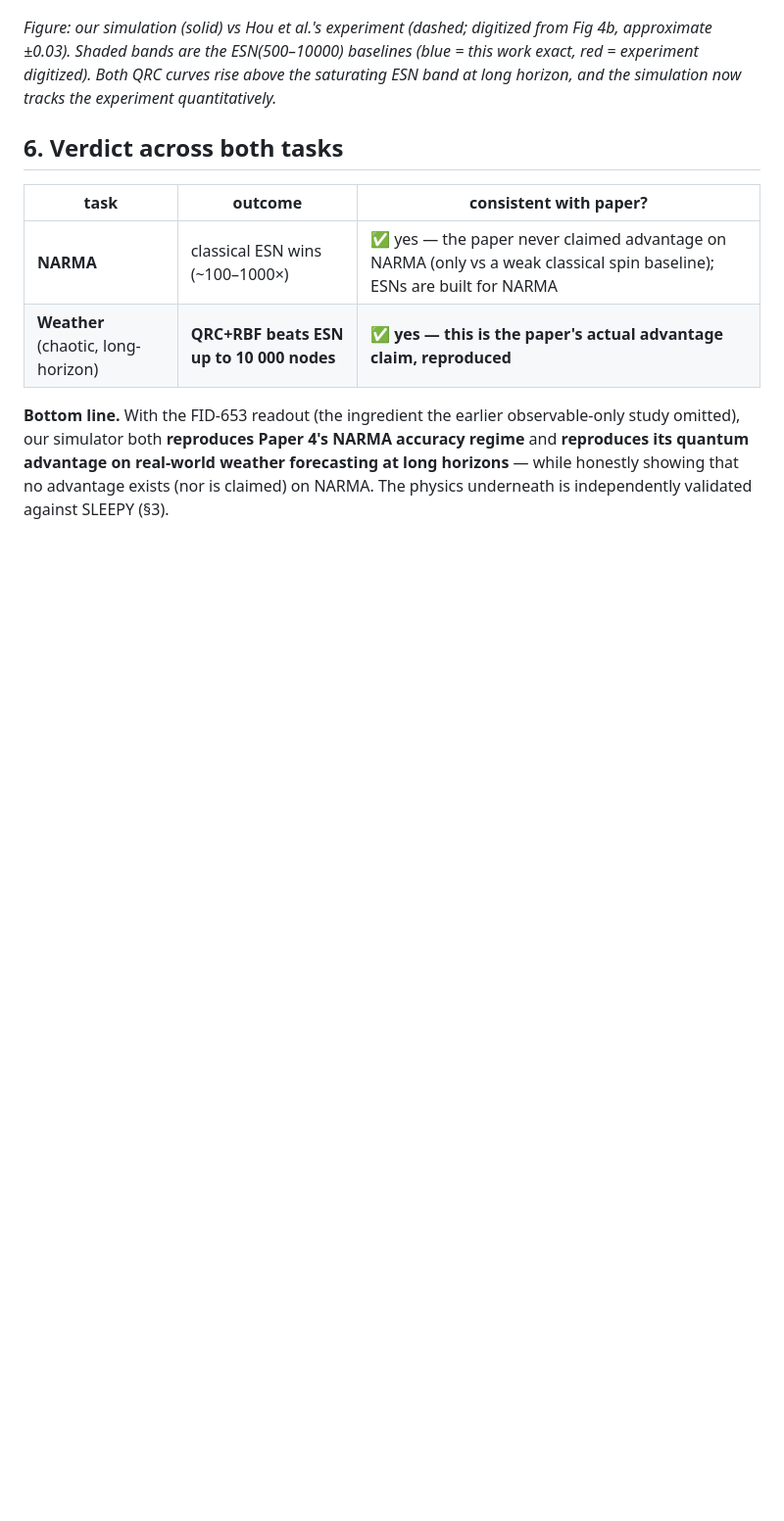
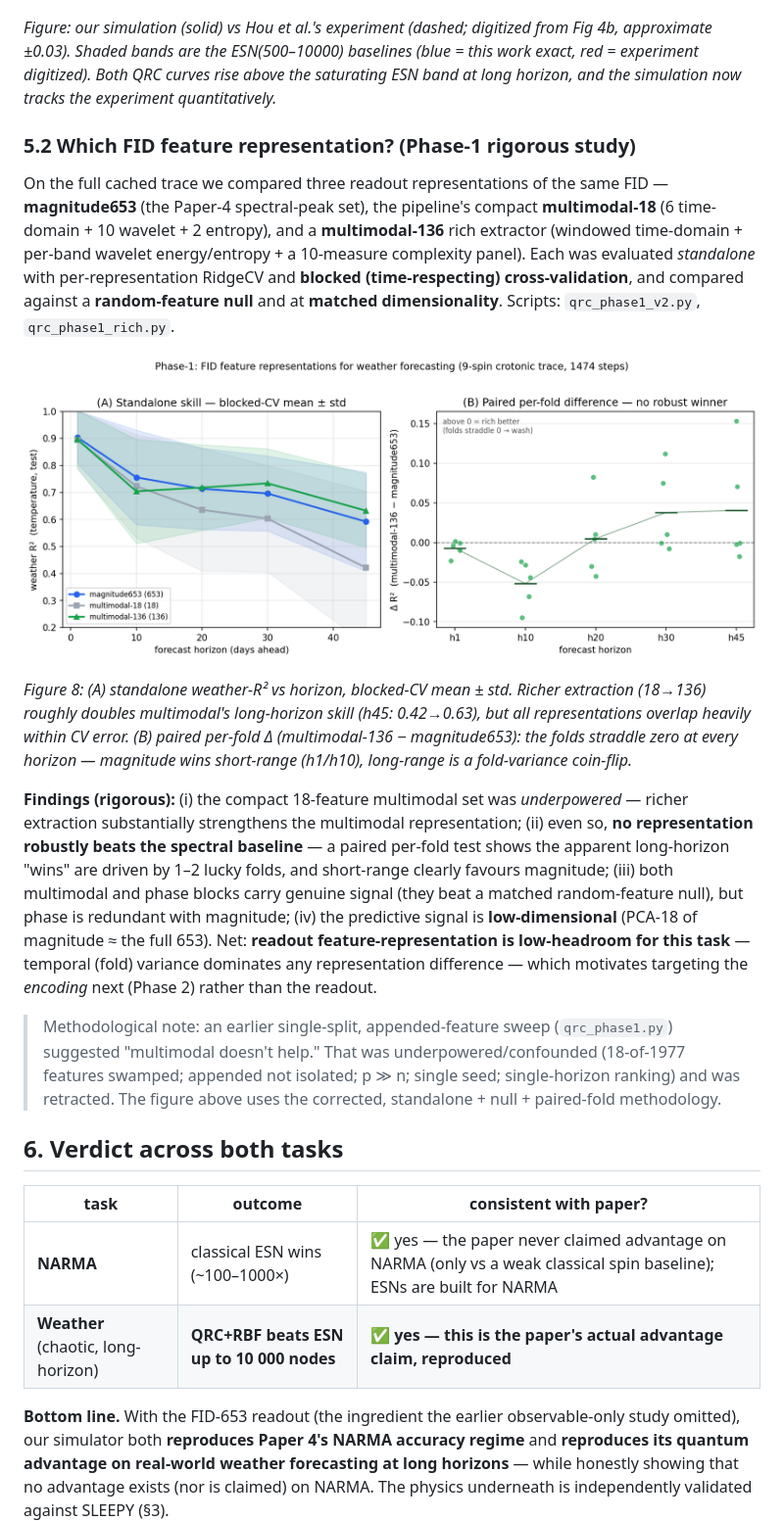
Before and after one commit to siridech-bo/CiRA-Quantum, a Markdown page: docs/QRC/QRC_Reproduction_Results.md, the part around the change. Shown at 98% size. Drawn GitHub-style; pictures changed too: docs/QRC/figures/fig8_phase1_features.png (added); blank space fills up the shorter version.

```diff
--- a/docs/QRC/QRC_Reproduction_Results.md
+++ b/docs/QRC/QRC_Reproduction_Results.md
@@ -150,6 +150,39 @@ approximate ±0.03). Shaded bands are the ESN(500–10000) baselines (blue = thi
 experiment digitized). Both QRC curves rise above the saturating ESN band at long horizon, and
 the simulation now tracks the experiment quantitatively.*
 
+### 5.2 Which FID feature representation? (Phase-1 rigorous study)
+
+On the full cached trace we compared three readout representations of the same FID —
+**magnitude653** (the Paper-4 spectral-peak set), the pipeline's compact **multimodal-18**
+(6 time-domain + 10 wavelet + 2 entropy), and a **multimodal-136** rich extractor (windowed
+time-domain + per-band wavelet energy/entropy + a 10-measure complexity panel). Each was
+evaluated *standalone* with per-representation RidgeCV and **blocked (time-respecting)
+cross-validation**, and compared against a **random-feature null** and at **matched
+dimensionality**. Scripts: `qrc_phase1_v2.py`, `qrc_phase1_rich.py`.
+
+![Phase-1 feature representations](figures/fig8_phase1_features.png)
+
+*Figure 8: (A) standalone weather-R² vs horizon, blocked-CV mean ± std. Richer extraction
+(18→136) roughly doubles multimodal's long-horizon skill (h45: 0.42→0.63), but all
+representations overlap heavily within CV error. (B) paired per-fold Δ (multimodal-136 −
+magnitude653): the folds straddle zero at every horizon — magnitude wins short-range (h1/h10),
+long-range is a fold-variance coin-flip.*
+
+**Findings (rigorous):** (i) the compact 18-feature multimodal set was *underpowered* — richer
+extraction substantially strengthens the multimodal representation; (ii) even so, **no
+representation robustly beats the spectral baseline** — a paired per-fold test shows the
+apparent long-horizon "wins" are driven by 1–2 lucky folds, and short-range clearly favours
+magnitude; (iii) both multimodal and phase blocks carry genuine signal (they beat a matched
+random-feature null), but phase is redundant with magnitude; (iv) the predictive signal is
+**low-dimensional** (PCA-18 of magnitude ≈ the full 653). Net: **readout feature-representation
+is low-headroom for this task** — temporal (fold) variance dominates any representation
+difference — which motivates targeting the *encoding* next (Phase 2) rather than the readout.
+
+> Methodological note: an earlier single-split, appended-feature sweep (`qrc_phase1.py`) suggested
+> "multimodal doesn't help." That was underpowered/confounded (18-of-1977 features swamped;
+> appended not isolated; p ≫ n; single seed; single-horizon ranking) and was retracted. The
+> figure above uses the corrected, standalone + null + paired-fold methodology.
+
 ## 6. Verdict across both tasks
 
 | task | outcome | consistent with paper? |
```
Also changed, not shown: 1 other file.
